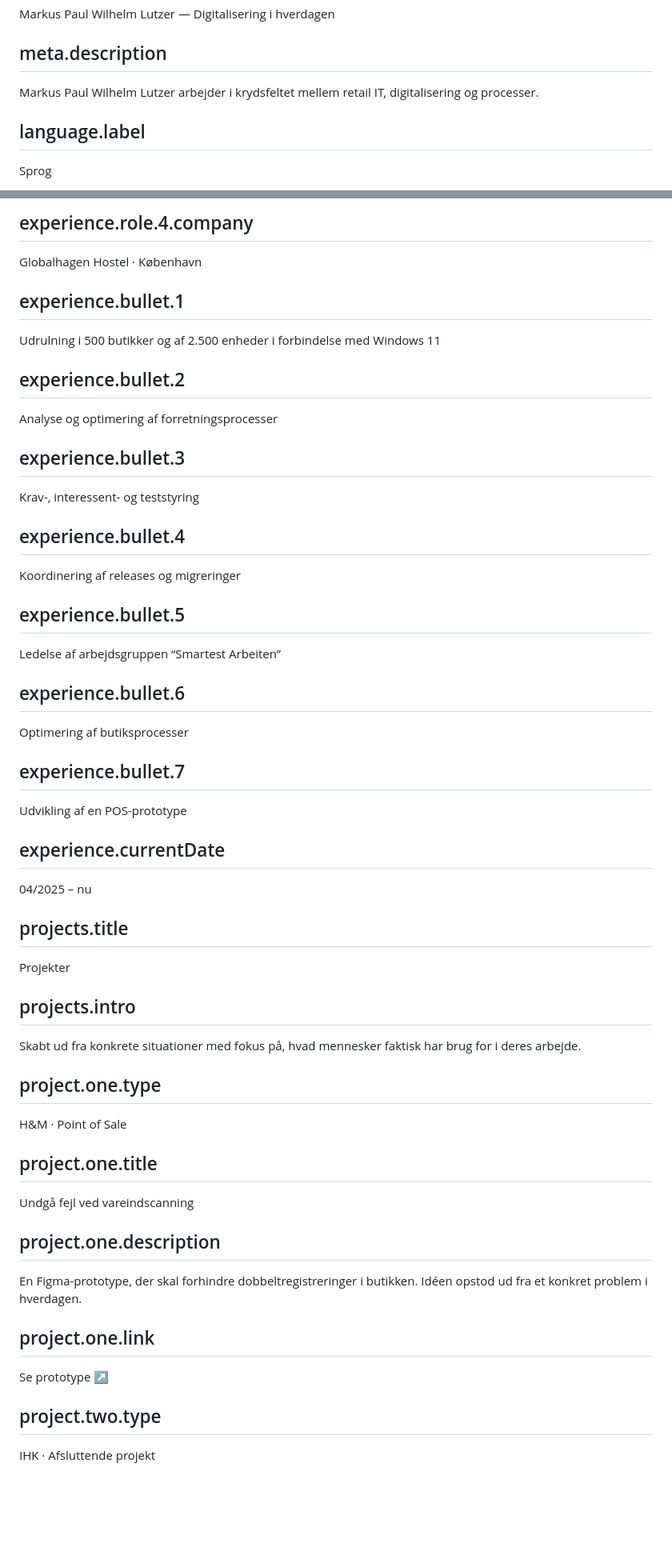
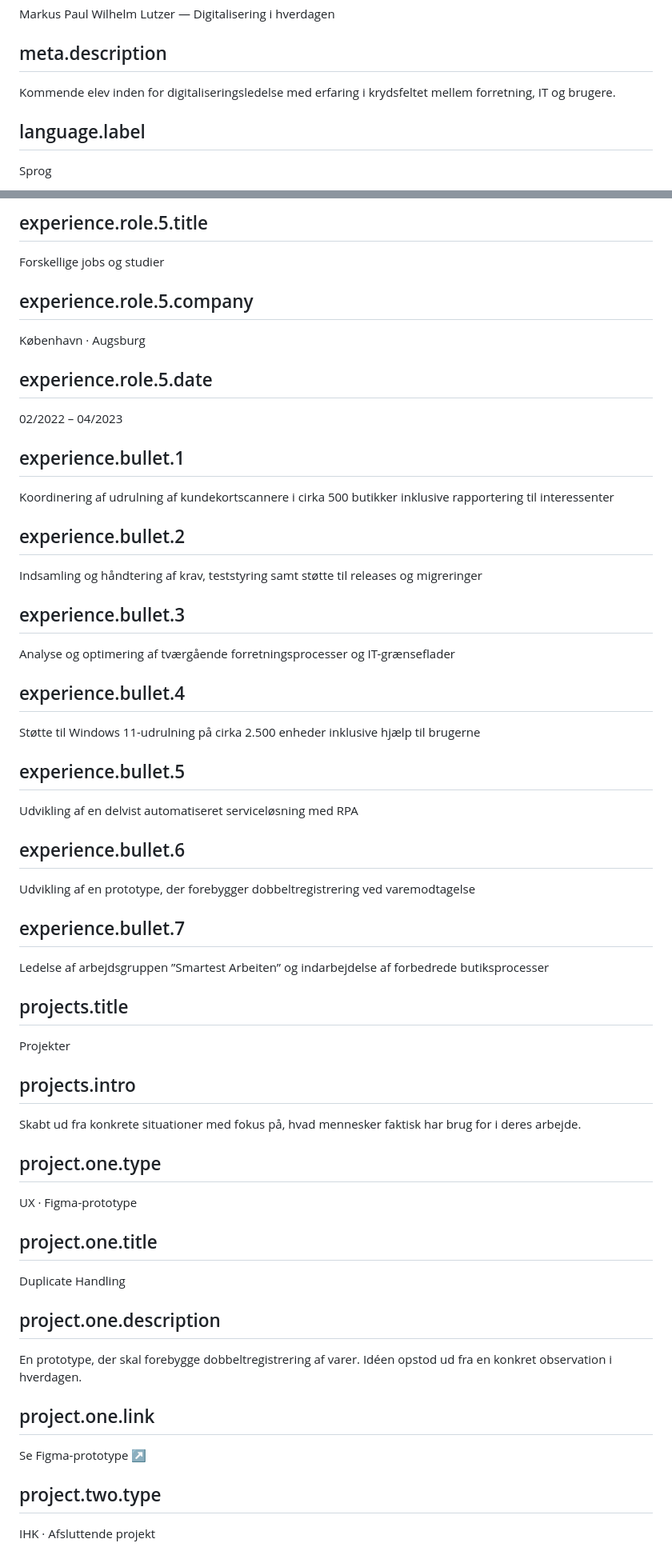
Before and after one commit to paullutzer/paullutzer.dk, a Markdown page: content/da.md, 2 parts joined by grey strips. Shown at 80% size. Rendered like a GitHub page; blank space fills up the shorter version.

Commit message:
Update CV content and translations

```diff
--- a/content/da.md
+++ b/content/da.md
@@ -2,7 +2,7 @@
 Markus Paul Wilhelm Lutzer — Digitalisering i hverdagen
 
 ## meta.description
-Markus Paul Wilhelm Lutzer arbejder i krydsfeltet mellem retail IT, digitalisering og processer.
+Kommende elev inden for digitaliseringsledelse med erfaring i krydsfeltet mellem forretning, IT og brugere.
 
 ## language.label
 Sprog
@@ -102,30 +117,33 @@ Frivillig receptionist
 
-## experience.role.4.company
-Globalhagen Hostel · København
+## experience.role.5.title
+Forskellige jobs og studier
+
+## experience.role.5.company
+København · Augsburg
+
+## experience.role.5.date
+02/2022 – 04/2023
 
 ## experience.bullet.1
-Udrulning i 500 butikker og af 2.500 enheder i forbindelse med Windows 11
+Koordinering af udrulning af kundekortscannere i cirka 500 butikker inklusive rapportering til interessenter
 
 ## experience.bullet.2
-Analyse og optimering af forretningsprocesser
+Indsamling og håndtering af krav, teststyring samt støtte til releases og migreringer
 
 ## experience.bullet.3
-Krav-, interessent- og teststyring
+Analyse og optimering af tværgående forretningsprocesser og IT-grænseflader
 
 ## experience.bullet.4
-Koordinering af releases og migreringer
+Støtte til Windows 11-udrulning på cirka 2.500 enheder inklusive hjælp til brugerne
 
 ## experience.bullet.5
-Ledelse af arbejdsgruppen “Smartest Arbeiten”
+Udvikling af en delvist automatiseret serviceløsning med RPA
 
 ## experience.bullet.6
-Optimering af butiksprocesser
+Udvikling af en prototype, der forebygger dobbeltregistrering ved varemodtagelse
 
 ## experience.bullet.7
-Udvikling af en POS-prototype
-
-## experience.currentDate
-04/2025 – nu
+Ledelse af arbejdsgruppen ”Smartest Arbeiten” og indarbejdelse af forbedrede butiksprocesser
 
 ## projects.title
 Projekter
@@ -134,16 +152,16 @@ Projekter
 Skabt ud fra konkrete situationer med fokus på, hvad mennesker faktisk har brug for i deres arbejde.
 
 ## project.one.type
-H&M · Point of Sale
+UX · Figma-prototype
 
 ## project.one.title
-Undgå fejl ved vareindscanning
+Duplicate Handling
 
 ## project.one.description
-En Figma-prototype, der skal forhindre dobbeltregistreringer i butikken. Idéen opstod ud fra et konkret problem i hverdagen.
+En prototype, der skal forebygge dobbeltregistrering af varer. Idéen opstod ud fra en konkret observation i hverdagen.
 
 ## project.one.link
-Se prototype ↗
+Se Figma-prototype ↗
 
 ## project.two.type
 IHK · Afsluttende projekt
```
Also changed, not shown: other parts of content/da.md (+51 -21 lines).
